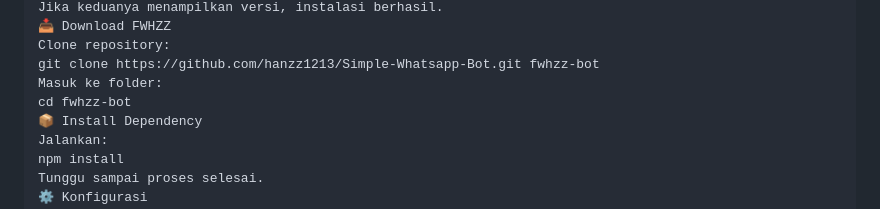
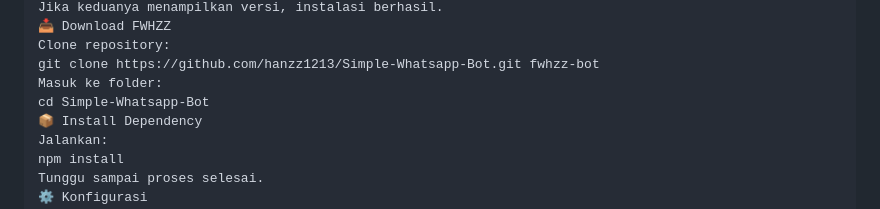
Before and after one commit to hanzz1213/Simple-Whatsapp-Bot, a Markdown page: README.md, the part around the change. Rendered like a GitHub page.

```diff
--- a/README.md
+++ b/README.md
@@ -63,7 +63,7 @@ Jika keduanya menampilkan versi, instalasi berhasil.
 Clone repository:
 git clone https://github.com/hanzz1213/Simple-Whatsapp-Bot.git fwhzz-bot
 Masuk ke folder:
-cd fwhzz-bot
+cd Simple-Whatsapp-Bot
 📦 Install Dependency
 Jalankan:
 npm install
```
